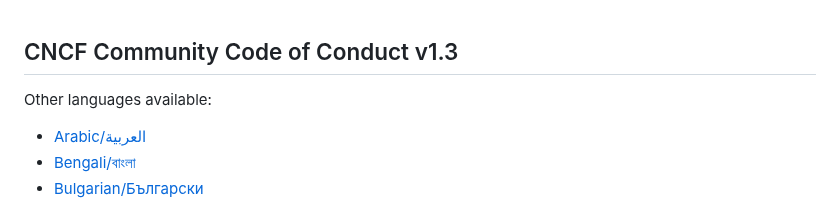
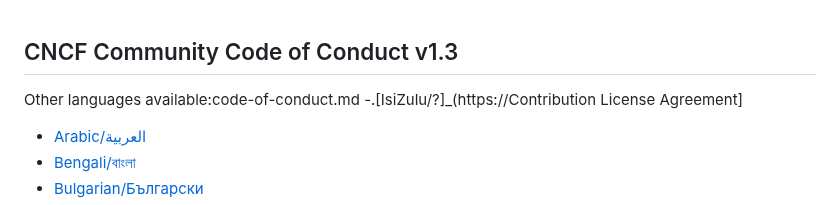
Before and after one commit to cncf/foundation, a Markdown page: Maintainers.md, the part around the change. Drawn GitHub-style.

```diff
--- a/code-of-conduct.md
+++ b/Maintainers.md
@@ -1,6 +1,7 @@
 ## CNCF Community Code of Conduct v1.3
 
-Other languages available:
+Other languages available:code-of-conduct.md
+-.[IsiZulu/?]_(https://Contribution	License	Agreement]
 - [Arabic/العربية](https://github.com/cncf/foundation/blob/main/code-of-conduct-languages/ar.md)
 - [Bengali/বাংলা](https://github.com/cncf/foundation/blob/main/code-of-conduct-languages/bn.md)
 - [Bulgarian/Български](https://github.com/cncf/foundation/blob/main/code-of-conduct-languages/bg.md)
```
